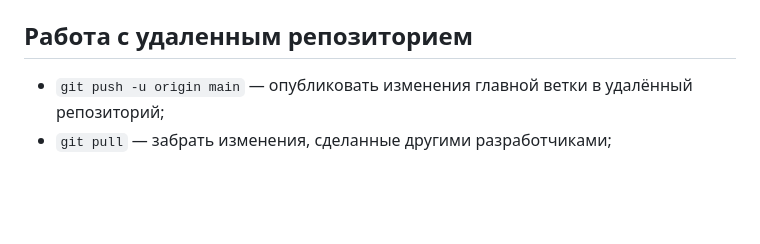
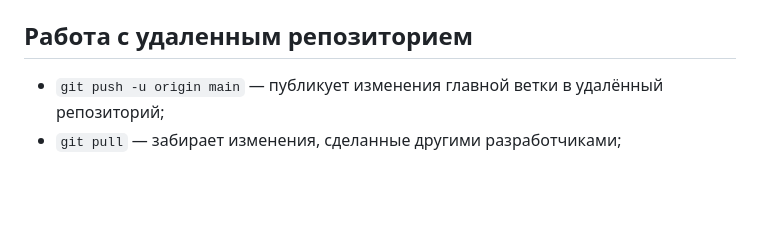
Before and after one commit to OIOenikS/slonit, a Markdown page: git-commands.md, the part around the change. Rendered like a GitHub page.

```diff
--- a/git-commands.md
+++ b/git-commands.md
@@ -69,8 +69,8 @@ Git - распределённая система управления верс
 
 ## <a id="remote">Работа с удаленным репозиторием</a>
 
-- `git push -u origin main` — опубликовать изменения главной ветки в удалённый репозиторий;
-- `git pull` — забрать изменения, сделанные другими разработчиками;
+- `git push -u origin main` — публикует изменения главной ветки в удалённый репозиторий;
+- `git pull` — забирает изменения, сделанные другими разработчиками;
 
 
 <br />
```
Also changed, not shown: README.md (added, +1 -0 lines).
